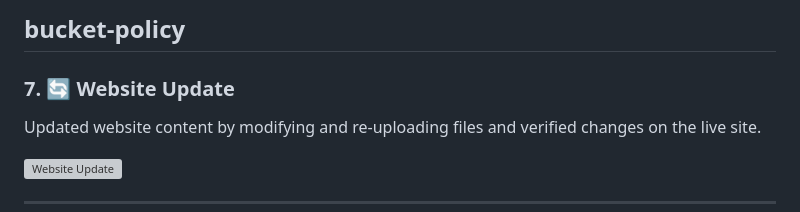
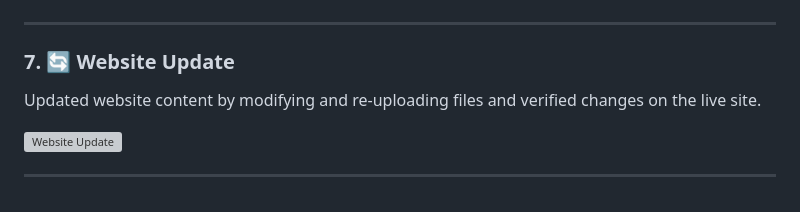
Before and after one commit to liquidmetal555/aws-s3-static-website-project, a Markdown page: README.md, the part around one of its changes. GitHub-like rendering; grey boxes are pictures that could not be loaded.

```diff
--- a/README.md
+++ b/README.md
@@ -78,6 +79,5 @@ Configured a bucket policy to define access rules and restrict unauthorized acti
 
 
-bucket-policy
 ---
 
 ### 7. 🔄 Website Update
```
Also changed, not shown: other parts of README.md (+1 -0 lines).
